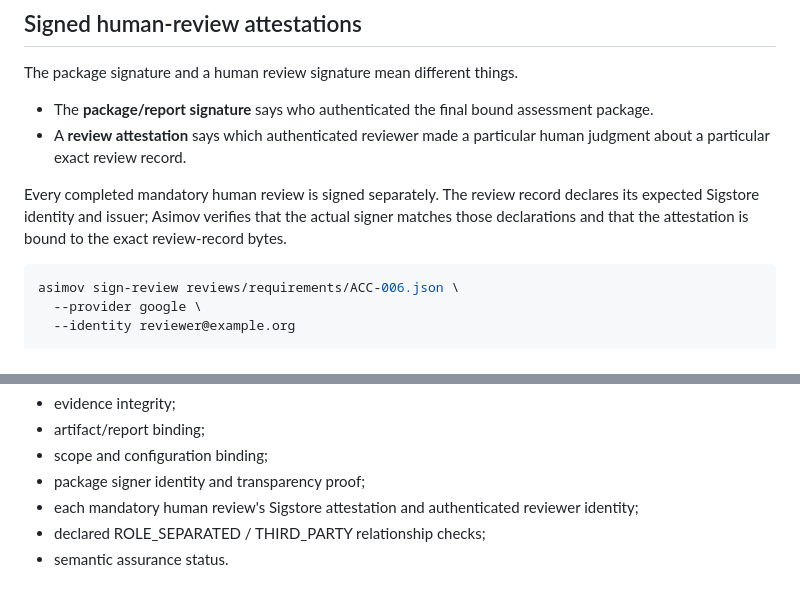
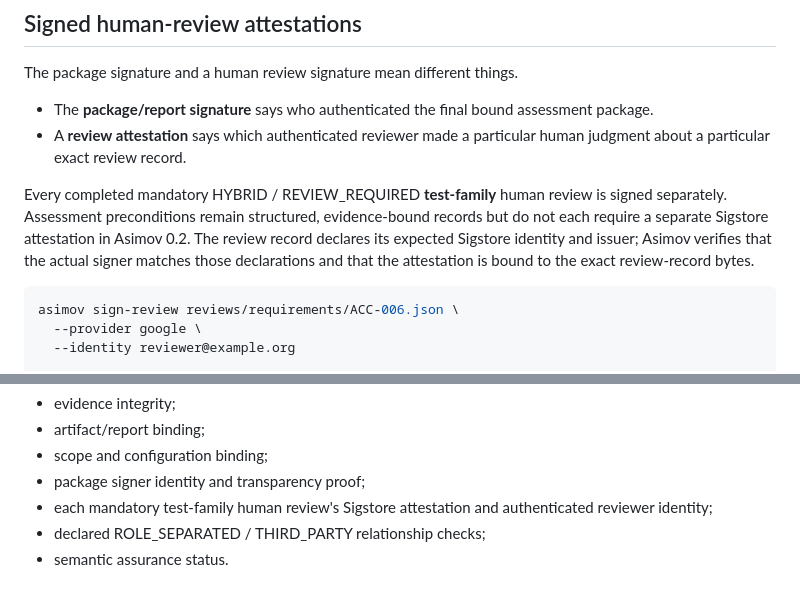
Before and after one commit to asimov-safety/asimov, a Markdown page: docs/VERIFICATION.md, 2 parts joined by grey strips. GitHub-like rendering.

Commit message:
Clarify review attestation scope in verification docs

````diff
--- a/docs/VERIFICATION.md
+++ b/docs/VERIFICATION.md
@@ -80,7 +80,7 @@ The package signature and a human review signature mean different things.
 - The **package/report signature** says who authenticated the final bound assessment package.
 - A **review attestation** says which authenticated reviewer made a particular human judgment about a particular exact review record.
 
-Every completed mandatory human review is signed separately. The review record declares its expected Sigstore identity and issuer; Asimov verifies that the actual signer matches those declarations and that the attestation is bound to the exact review-record bytes.
+Every completed mandatory HYBRID / REVIEW_REQUIRED **test-family** human review is signed separately. Assessment preconditions remain structured, evidence-bound records but do not each require a separate Sigstore attestation in Asimov 0.2. The review record declares its expected Sigstore identity and issuer; Asimov verifies that the actual signer matches those declarations and that the attestation is bound to the exact review-record bytes.
 
 ```bash
 asimov sign-review reviews/requirements/ACC-006.json \
@@ -250,7 +250,7 @@ The verifier reports separately:
 - artifact/report binding;
 - scope and configuration binding;
 - package signer identity and transparency proof;
-- each mandatory human review's Sigstore attestation and authenticated reviewer identity;
+- each mandatory test-family human review's Sigstore attestation and authenticated reviewer identity;
 - declared ROLE_SEPARATED / THIRD_PARTY relationship checks;
 - semantic assurance status.
 
````
